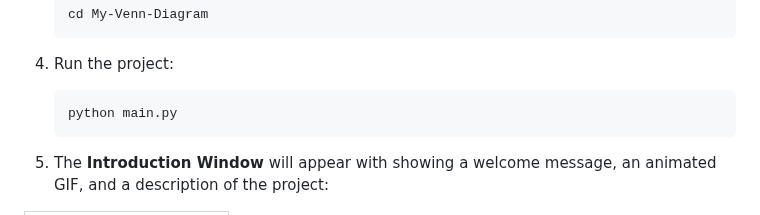
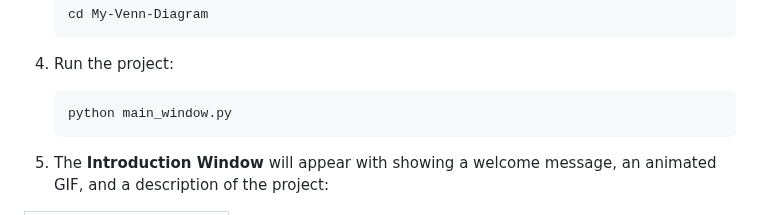
Before and after one commit to kanansnote/py-venn-diagram, a Markdown page: README.md, the part around the change. Drawn GitHub-style.

Commit message:
Fixed a minor typo in the name of the Python file that's supposed to be used for running the project.

````diff
--- a/README.md
+++ b/README.md
@@ -78,7 +78,7 @@ Additionally, `pygame` library is implemented in order to prevent any potential
    ```
 4. Run the project:
    ```
-   python main.py
+   python main_window.py
    ```
 
 5. The **Introduction Window** will appear with showing a welcome message, an animated GIF, and a description of the project:
````
